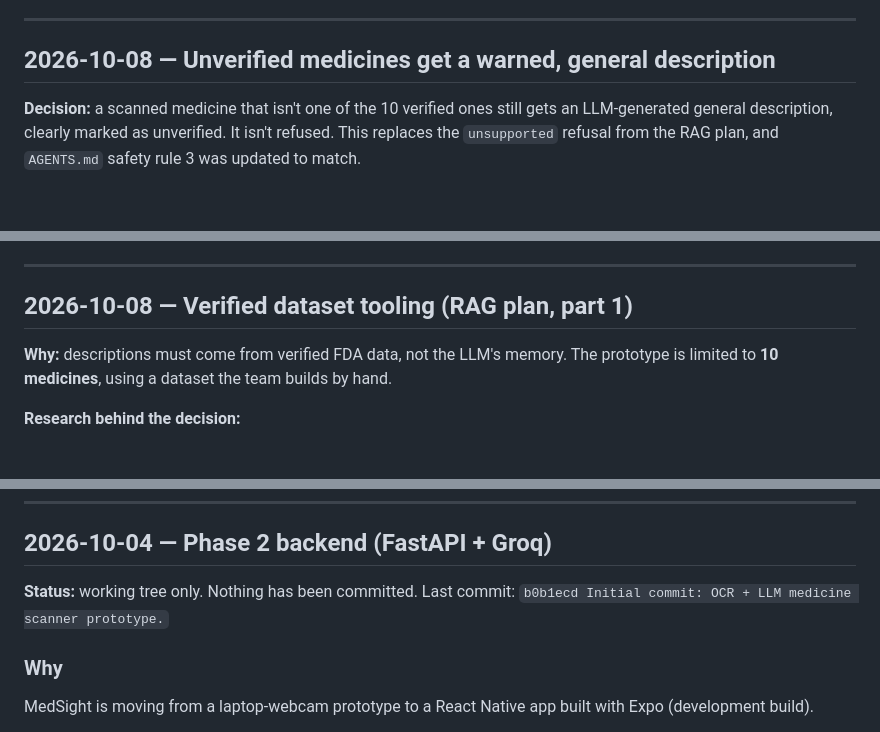
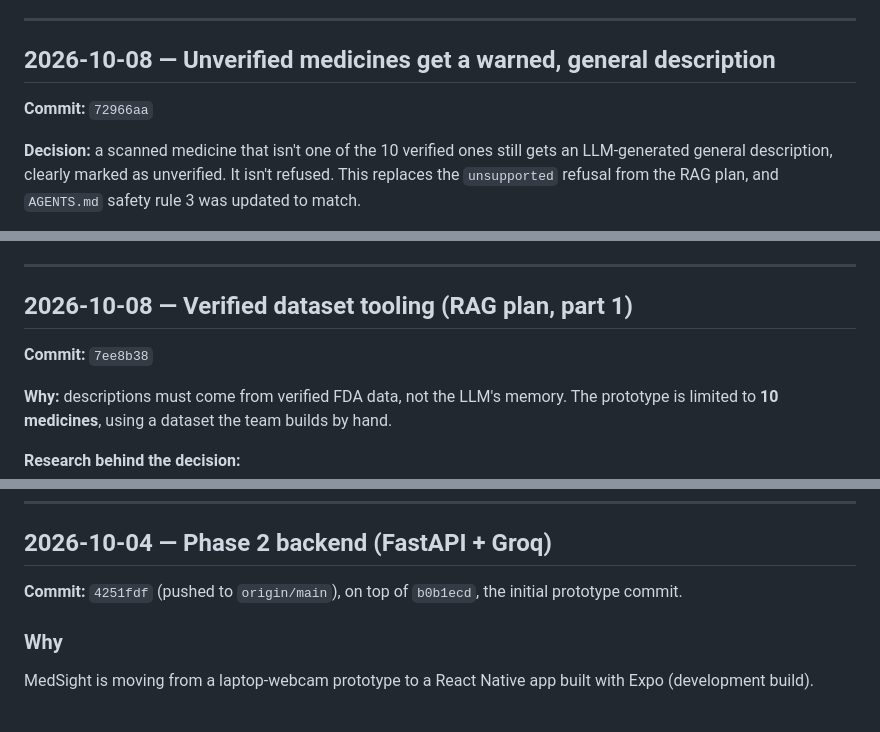
Before and after one commit to BlinkyPanoptes/MedSight, a Markdown page: CHANGES.md, 3 parts joined by grey strips. GitHub-like rendering; blank space fills up the shorter version.

Commit message:
Link CHANGES.md entries to their commits
Add the commit hash to each changelog entry and replace the outdated
"nothing has been committed" status on the 2026-10-04 entry.

Co-Authored-By: Claude Opus 5.5 <noreply@anthropic.com>

```diff
--- a/CHANGES.md
+++ b/CHANGES.md
@@ -6,6 +6,8 @@ can pick up where the last session left off. Newest entry first.
 ---
 
 ## 2026-10-08 — Unverified medicines get a warned, general description
+
+**Commit:** `72966aa`
 
 **Decision:** a scanned medicine that isn't one of the 10 verified ones still
 gets an LLM-generated general description, clearly marked as unverified. It
@@ -43,6 +45,8 @@ the 10.
 ---
 
 ## 2026-10-08 — Verified dataset tooling (RAG plan, part 1)
+
+**Commit:** `7ee8b38`
 
 **Why:** descriptions must come from verified FDA data, not the LLM's memory.
 The prototype is limited to **10 medicines**, using a dataset the team builds
@@ -140,8 +146,8 @@ again, call `GET https://api.groq.com/openai/v1/models` with the key.
 
 ## 2026-10-04 — Phase 2 backend (FastAPI + Groq)
 
-**Status:** working tree only. Nothing has been committed. Last commit:
-`b0b1ecd Initial commit: OCR + LLM medicine scanner prototype.`
+**Commit:** `4251fdf` (pushed to `origin/main`), on top of `b0b1ecd`, the initial
+prototype commit.
 
 ### Why
 
```
Also changed, not shown: other parts of CHANGES.md (+2 -0 lines).
